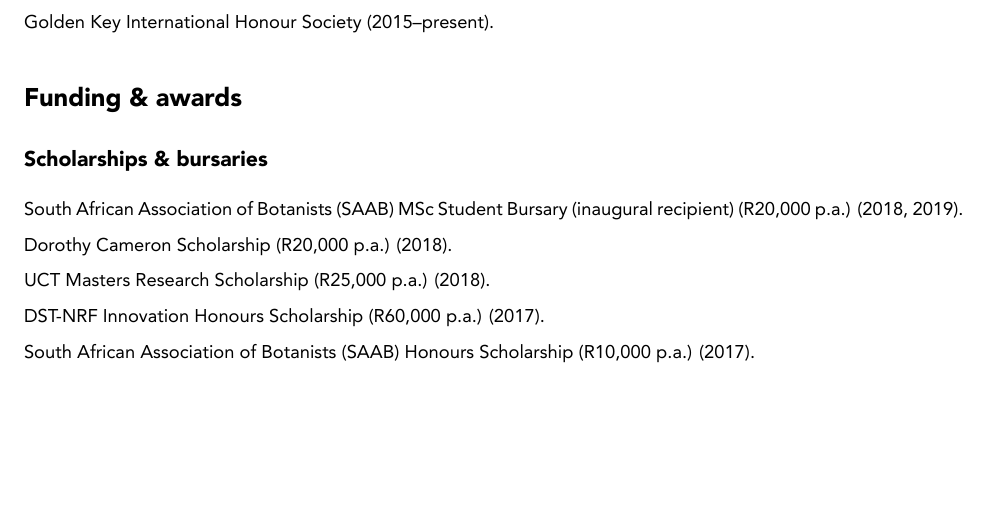
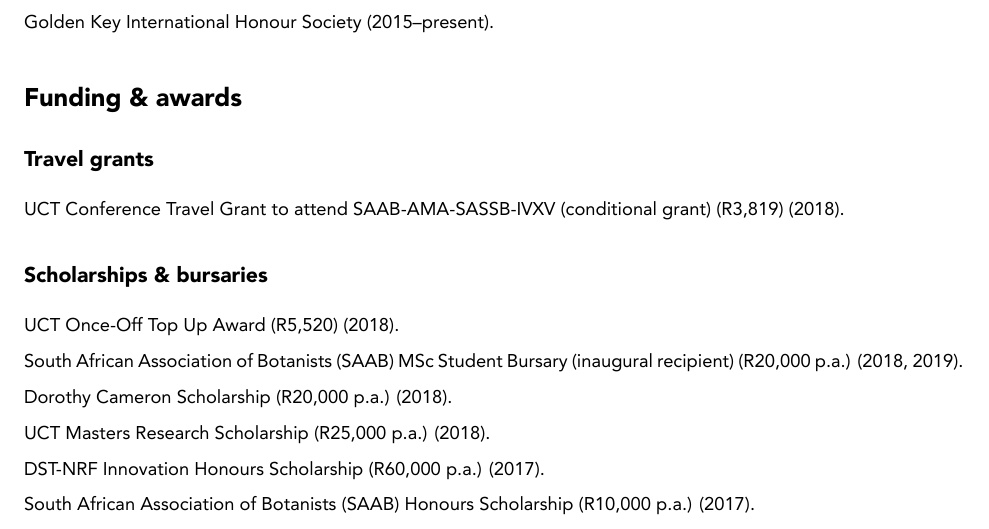
Before and after one commit to rvanmazijk/cv, an R Markdown document (RvanMazijk_CV_full.Rmd): part of page 2 of 4, cut so that both start at the same text, the shorter picture padded with empty space. The pictures show the output file RvanMazijk_CV_full.pdf that the author committed with the source.

Commit message:
Update CV

```diff
--- a/RvanMazijk_CV_full.Rmd
+++ b/RvanMazijk_CV_full.Rmd
@@ -48,7 +48,13 @@
 
 # Funding & awards
 
+## Travel grants
+
+UCT Conference Travel Grant to attend SAAB-AMA-SASSB-IVXV (conditional grant) (R3,819) (2018).
+
 ## Scholarships & bursaries
+
+UCT Once-Off Top Up Award (R5,520) (2018).
 
 South African Association of Botanists (SAAB) MSc Student Bursary (inaugural recipient) (R20,000 p.a.) (2018, 2019).
 
```
Also changed, not shown: RvanMazijk_CV_1page.pdf, RvanMazijk_CV_full.pdf, 1 other file.
